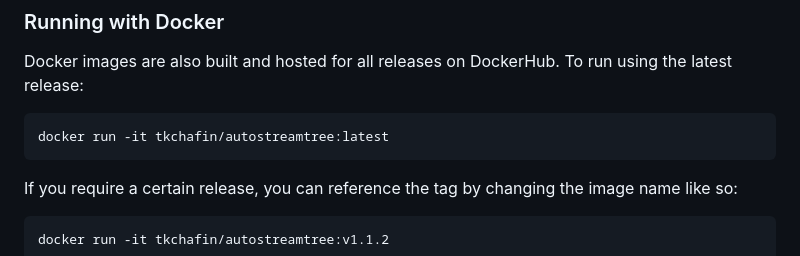
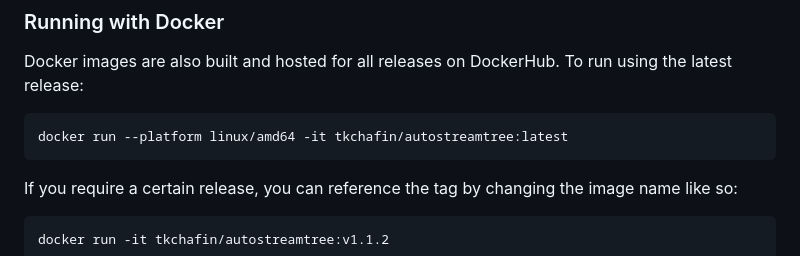
Before and after one commit to tkchafin/autostreamtree, a Markdown page: README.md, the part around the change. Rendered like a GitHub page.

````diff
--- a/README.md
+++ b/README.md
@@ -125,7 +125,7 @@ conda install -c ecoevoinfo -c conda-forge -c bioconda autostreamtree
 
 Docker images are also built and hosted for all releases on DockerHub. To run using the latest release:
 ```
-docker run -it tkchafin/autostreamtree:latest
+docker run --platform linux/amd64 -it tkchafin/autostreamtree:latest
 ```
 
 If you require a certain release, you can reference the tag by changing the image name like so:
````
